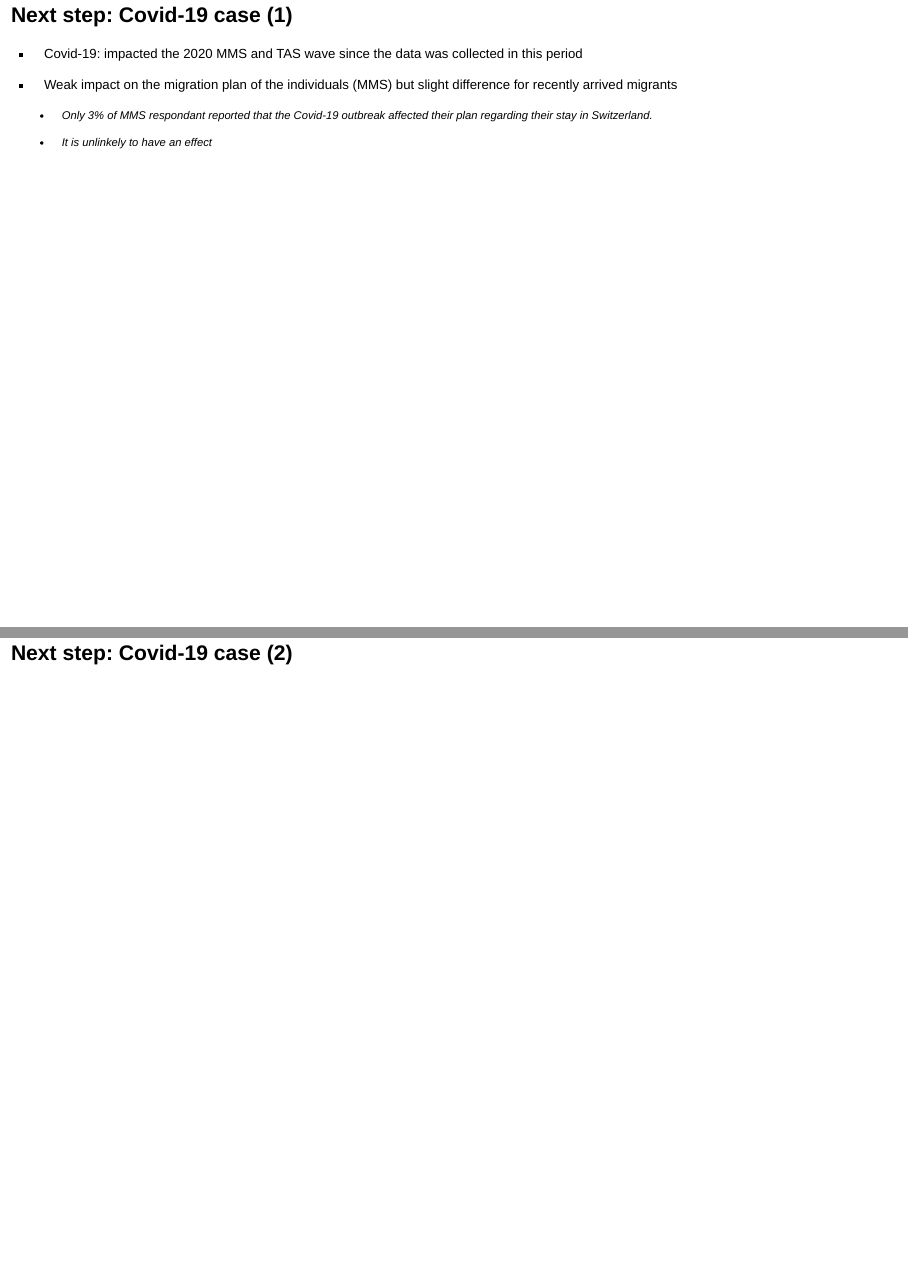
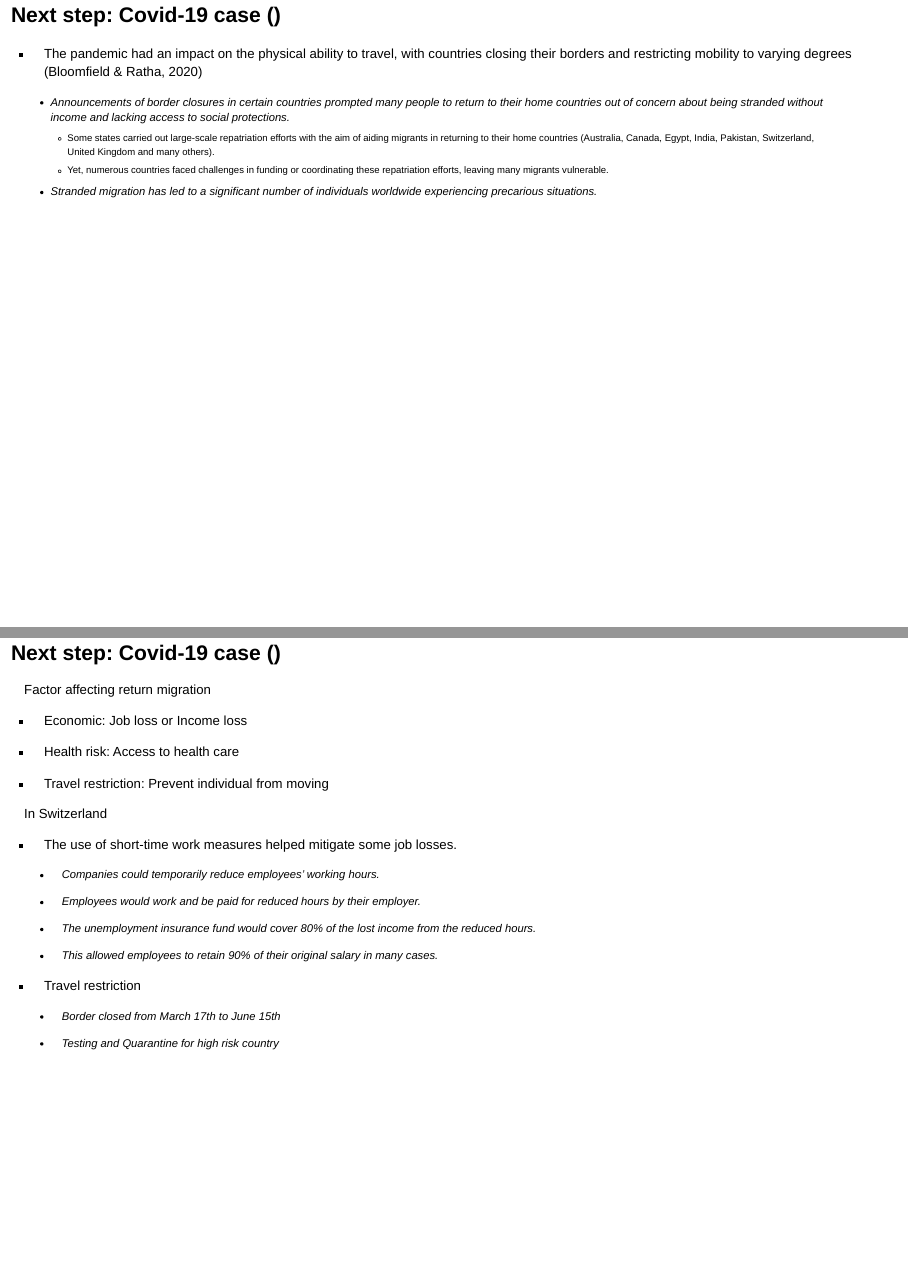
Before and after one commit to CyuHat/presentation_NGC_2024, a Quarto document (index.qmd): pages 13 and 14 of 20 before the commit and pages 13 and 14 of 22 after it, joined at a grey line. Rendered offline with R 4.5, knitr and Pandoc in place of Quarto, with nearby package versions; drawn as Slidy slides in place of the format the file asks for.

Commit message:
New elements in next step section about the covid-19

```diff
--- a/index.qmd
+++ b/index.qmd
@@ -116,7 +118,44 @@ editor: visual
 
 -   No information about where the other members of the (extended) transnational family live (country of origin, another country,…) and the strength of family ties
 
-## Next step: Covid-19 case (1)
+## Next step: Covid-19 case ()
+
+-   The pandemic had an impact on the physical ability to travel, with countries closing their borders and restricting mobility to varying degrees (Bloomfield & Ratha, 2020)
+
+    -   Announcements of border closures in certain countries prompted many people to return to their home countries out of concern about being stranded without income and lacking access to social protections.
+        -   Some states carried out large-scale repatriation efforts with the aim of aiding migrants in returning to their home countries (Australia, Canada, Egypt, India, Pakistan, Switzerland, United Kingdom and many others).
+        -   Yet, numerous countries faced challenges in funding or coordinating these repatriation efforts, leaving many migrants vulnerable.
+    -   Stranded migration has led to a significant number of individuals worldwide experiencing precarious situations.
+
+## Next step: Covid-19 case ()
+
+Factor affecting return migration
+
+-   Economic: Job loss or Income loss
+
+-   Health risk: Access to health care
+
+-   Travel restriction: Prevent individual from moving
+
+In Switzerland
+
+-   The use of short-time work measures helped mitigate some job losses.
+
+    -   Companies could temporarily reduce employees' working hours.
+
+    -   Employees would work and be paid for reduced hours by their employer.
+
+    -   The unemployment insurance fund would cover 80% of the lost income from the reduced hours.
+
+    -   This allowed employees to retain 90% of their original salary in many cases.
+
+-   Travel restriction
+
+    -   Border closed from March 17th to June 15th
+
+    -   Testing and Quarantine for high risk country
+
+## Next step: Covid-19 case ()
 
 -   Covid-19: impacted the 2020 MMS and TAS wave since the data was collected in this period
 
```
Also changed, not shown: index.html, index.qmd (9 more changed lines).
